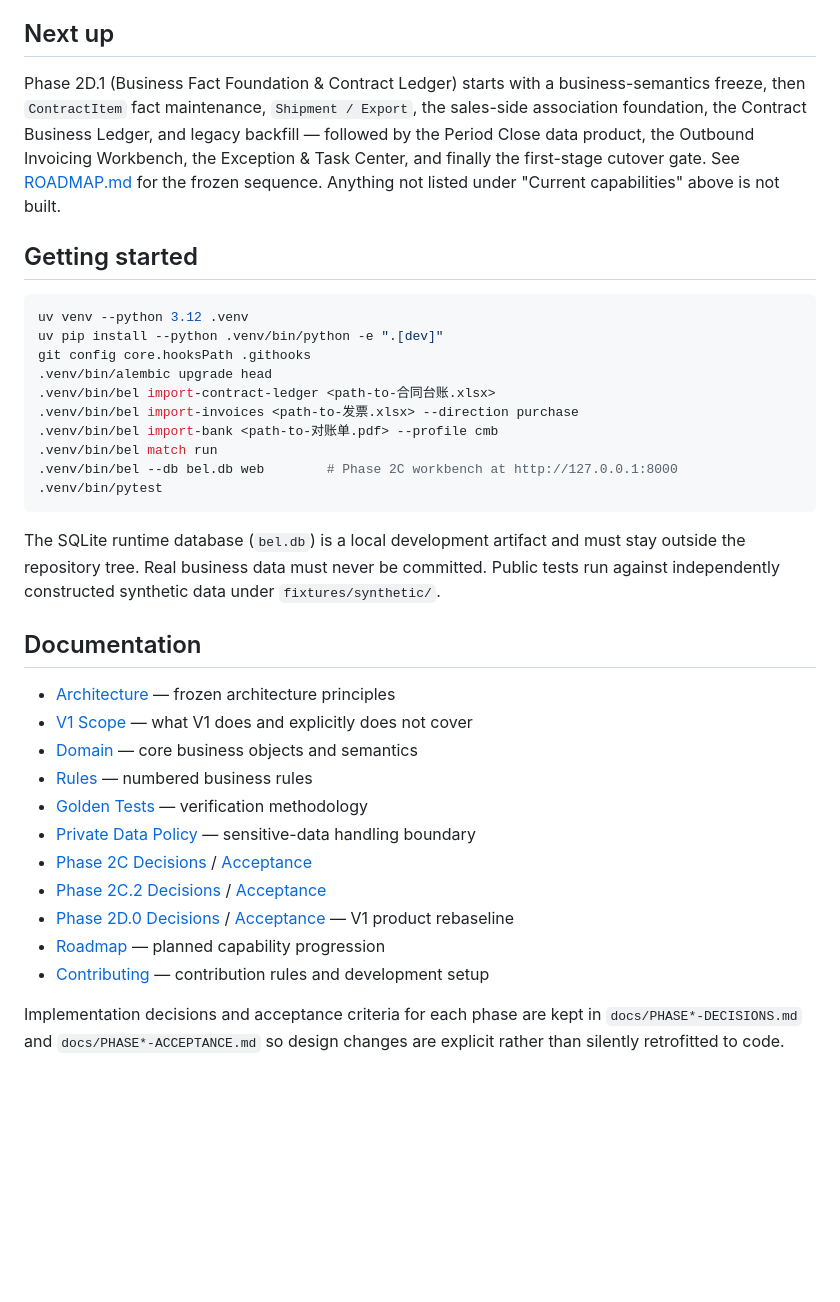
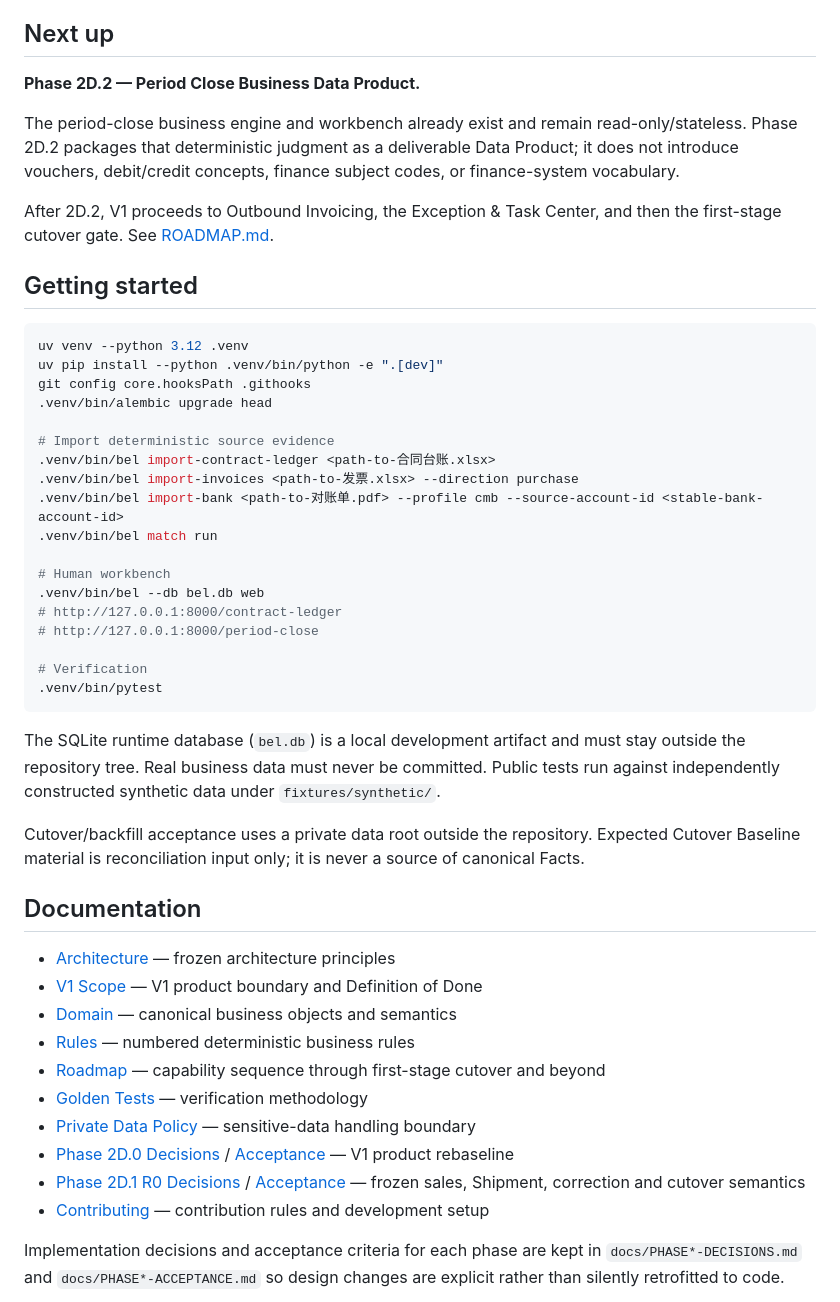
Before and after one commit to boboty/business-execution-ledger, a Markdown page: README.md, the part around one of its changes. Drawn GitHub-style; blank space fills up the shorter version.

````diff
--- a/README.md
+++ b/README.md
@@ -122,14 +100,11 @@ location behind every claim.
 
 ## Next up
 
-Phase 2D.1 (Business Fact Foundation & Contract Ledger) starts with a
-business-semantics freeze, then `ContractItem` fact maintenance,
-`Shipment / Export`, the sales-side association foundation, the Contract
-Business Ledger, and legacy backfill — followed by the Period Close data
-product, the Outbound Invoicing Workbench, the Exception & Task Center,
-and finally the first-stage cutover gate. See
-[ROADMAP.md](ROADMAP.md) for the frozen sequence. Anything not listed
-under "Current capabilities" above is not built.
+**Phase 2D.2 — Period Close Business Data Product.**
+
+The period-close business engine and workbench already exist and remain read-only/stateless. Phase 2D.2 packages that deterministic judgment as a deliverable Data Product; it does not introduce vouchers, debit/credit concepts, finance subject codes, or finance-system vocabulary.
+
+After 2D.2, V1 proceeds to Outbound Invoicing, the Exception & Task Center, and then the first-stage cutover gate. See [ROADMAP.md](ROADMAP.md).
 
 ## Getting started
 
@@ -138,28 +113,37 @@ uv venv --python 3.12 .venv
 uv pip install --python .venv/bin/python -e ".[dev]"
 git config core.hooksPath .githooks
 .venv/bin/alembic upgrade head
+
+# Import deterministic source evidence
 .venv/bin/bel import-contract-ledger <path-to-合同台账.xlsx>
 .venv/bin/bel import-invoices <path-to-发票.xlsx> --direction purchase
-.venv/bin/bel import-bank <path-to-对账单.pdf> --profile cmb
+.venv/bin/bel import-bank <path-to-对账单.pdf> --profile cmb --source-account-id <stable-bank-account-id>
 .venv/bin/bel match run
-.venv/bin/bel --db bel.db web        # Phase 2C workbench at http://127.0.0.1:8000
+
+# Human workbench
+.venv/bin/bel --db bel.db web
+# http://127.0.0.1:8000/contract-ledger
+# http://127.0.0.1:8000/period-close
+
+# Verification
 .venv/bin/pytest
 ```
 
 The SQLite runtime database (`bel.db`) is a local development artifact and must stay outside the repository tree. Real business data must never be committed. Public tests run against independently constructed synthetic data under `fixtures/synthetic/`.
 
+Cutover/backfill acceptance uses a private data root outside the repository. Expected Cutover Baseline material is reconciliation input only; it is never a source of canonical Facts.
+
 ## Documentation
 
 - [Architecture](docs/ARCHITECTURE.md) — frozen architecture principles
-- [V1 Scope](docs/V1-SCOPE.md) — what V1 does and explicitly does not cover
-- [Domain](docs/DOMAIN.md) — core business objects and semantics
-- [Rules](docs/RULES.md) — numbered business rules
+- [V1 Scope](docs/V1-SCOPE.md) — V1 product boundary and Definition of Done
+- [Domain](docs/DOMAIN.md) — canonical business objects and semantics
+- [Rules](docs/RULES.md) — numbered deterministic business rules
+- [Roadmap](ROADMAP.md) — capability sequence through first-stage cutover and beyond
 - [Golden Tests](docs/GOLDEN-TEST.md) — verification methodology
 - [Private Data Policy](docs/PRIVATE-DATA-POLICY.md) — sensitive-data handling boundary
-- [Phase 2C Decisions](docs/PHASE2C-DECISIONS.md) / [Acceptance](docs/PHASE2C-ACCEPTANCE.md)
-- [Phase 2C.2 Decisions](docs/PHASE2C2-DECISIONS.md) / [Acceptance](docs/PHASE2C2-ACCEPTANCE.md)
 - [Phase 2D.0 Decisions](docs/PHASE2D0-DECISIONS.md) / [Acceptance](docs/PHASE2D0-ACCEPTANCE.md) — V1 product rebaseline
-- [Roadmap](ROADMAP.md) — planned capability progression
+- [Phase 2D.1 R0 Decisions](docs/PHASE2D1-R0-DECISIONS.md) / [Acceptance](docs/PHASE2D1-R0-ACCEPTANCE.md) — frozen sales, Shipment, correction and cutover semantics
 - [Contributing](CONTRIBUTING.md) — contribution rules and development setup
 
 Implementation decisions and acceptance criteria for each phase are kept in `docs/PHASE*-DECISIONS.md` and `docs/PHASE*-ACCEPTANCE.md` so design changes are explicit rather than silently retrofitted to code.
````
Also changed, not shown: other parts of README.md (+38 -60 lines).
